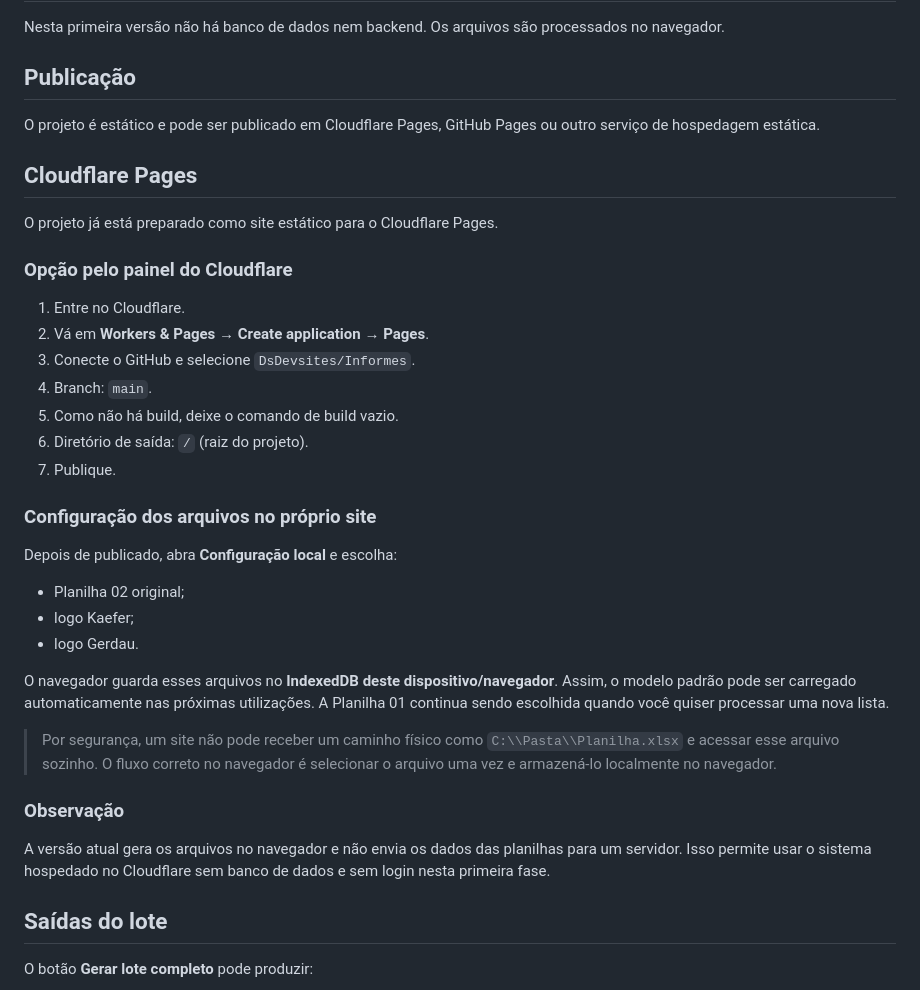
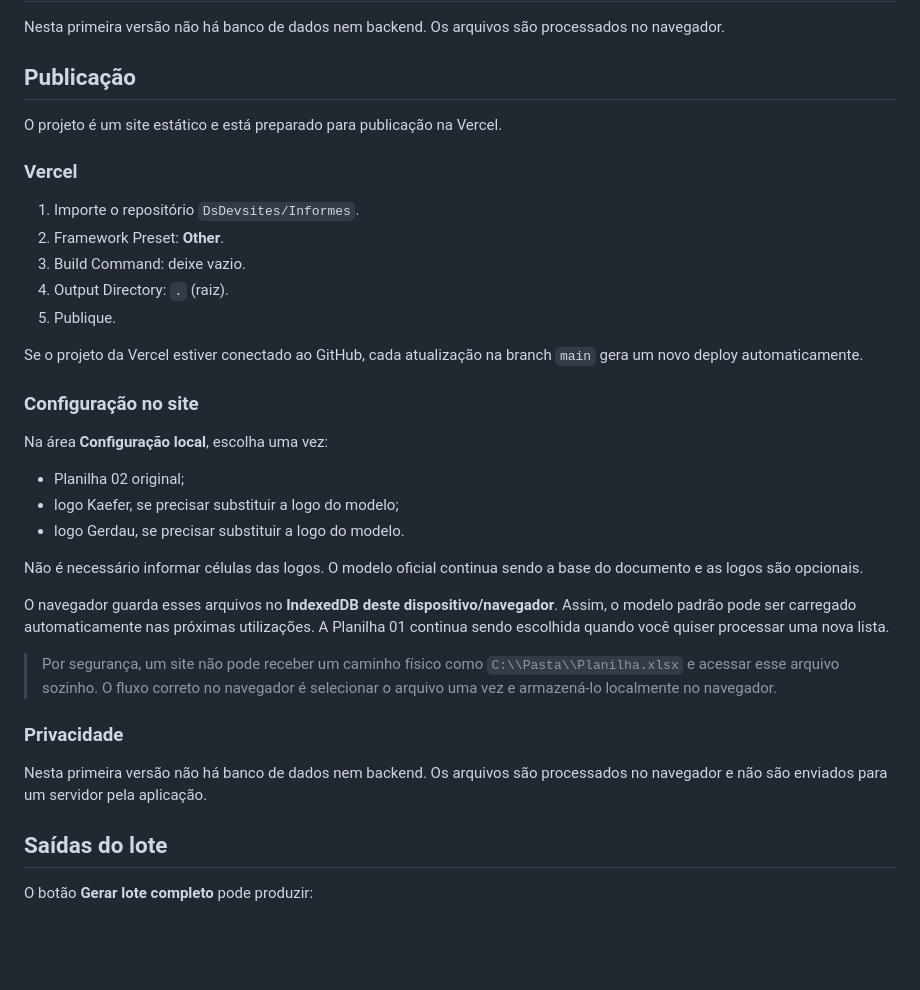
Before and after one commit to DsDevsites/Informes, a Markdown page: README.md, the part around the change. Rendered like a GitHub page; blank space fills up the shorter version.

Commit message:
Atualiza documentação para Vercel e configuração simplificada

```diff
--- a/README.md
+++ b/README.md
@@ -23,34 +23,32 @@ A imagem é usada apenas como referência visual. Para máxima fidelidade, o arq
 Nesta primeira versão não há banco de dados nem backend. Os arquivos são processados no navegador.
 
 ## Publicação
-O projeto é estático e pode ser publicado em Cloudflare Pages, GitHub Pages ou outro serviço de hospedagem estática.
 
-## Cloudflare Pages
+O projeto é um site estático e está preparado para publicação na Vercel.
 
-O projeto já está preparado como site estático para o Cloudflare Pages.
+### Vercel
+1. Importe o repositório `DsDevsites/Informes`.
+2. Framework Preset: **Other**.
+3. Build Command: deixe vazio.
+4. Output Directory: `.` (raiz).
+5. Publique.
 
-### Opção pelo painel do Cloudflare
-1. Entre no Cloudflare.
-2. Vá em **Workers & Pages** → **Create application** → **Pages**.
-3. Conecte o GitHub e selecione `DsDevsites/Informes`.
-4. Branch: `main`.
-5. Como não há build, deixe o comando de build vazio.
-6. Diretório de saída: `/` (raiz do projeto).
-7. Publique.
+Se o projeto da Vercel estiver conectado ao GitHub, cada atualização na branch `main` gera um novo deploy automaticamente.
 
-### Configuração dos arquivos no próprio site
-Depois de publicado, abra **Configuração local** e escolha:
+### Configuração no site
+Na área **Configuração local**, escolha uma vez:
 - Planilha 02 original;
-- logo Kaefer;
-- logo Gerdau.
+- logo Kaefer, se precisar substituir a logo do modelo;
+- logo Gerdau, se precisar substituir a logo do modelo.
+
+Não é necessário informar células das logos. O modelo oficial continua sendo a base do documento e as logos são opcionais.
 
 O navegador guarda esses arquivos no **IndexedDB deste dispositivo/navegador**. Assim, o modelo padrão pode ser carregado automaticamente nas próximas utilizações. A Planilha 01 continua sendo escolhida quando você quiser processar uma nova lista.
 
 > Por segurança, um site não pode receber um caminho físico como `C:\\Pasta\\Planilha.xlsx` e acessar esse arquivo sozinho. O fluxo correto no navegador é selecionar o arquivo uma vez e armazená-lo localmente no navegador.
 
-### Observação
-A versão atual gera os arquivos no navegador e não envia os dados das planilhas para um servidor. Isso permite usar o sistema hospedado no Cloudflare sem banco de dados e sem login nesta primeira fase.
-
+### Privacidade
+Nesta primeira versão não há banco de dados nem backend. Os arquivos são processados no navegador e não são enviados para um servidor pela aplicação.
 
 ## Saídas do lote
 
```
